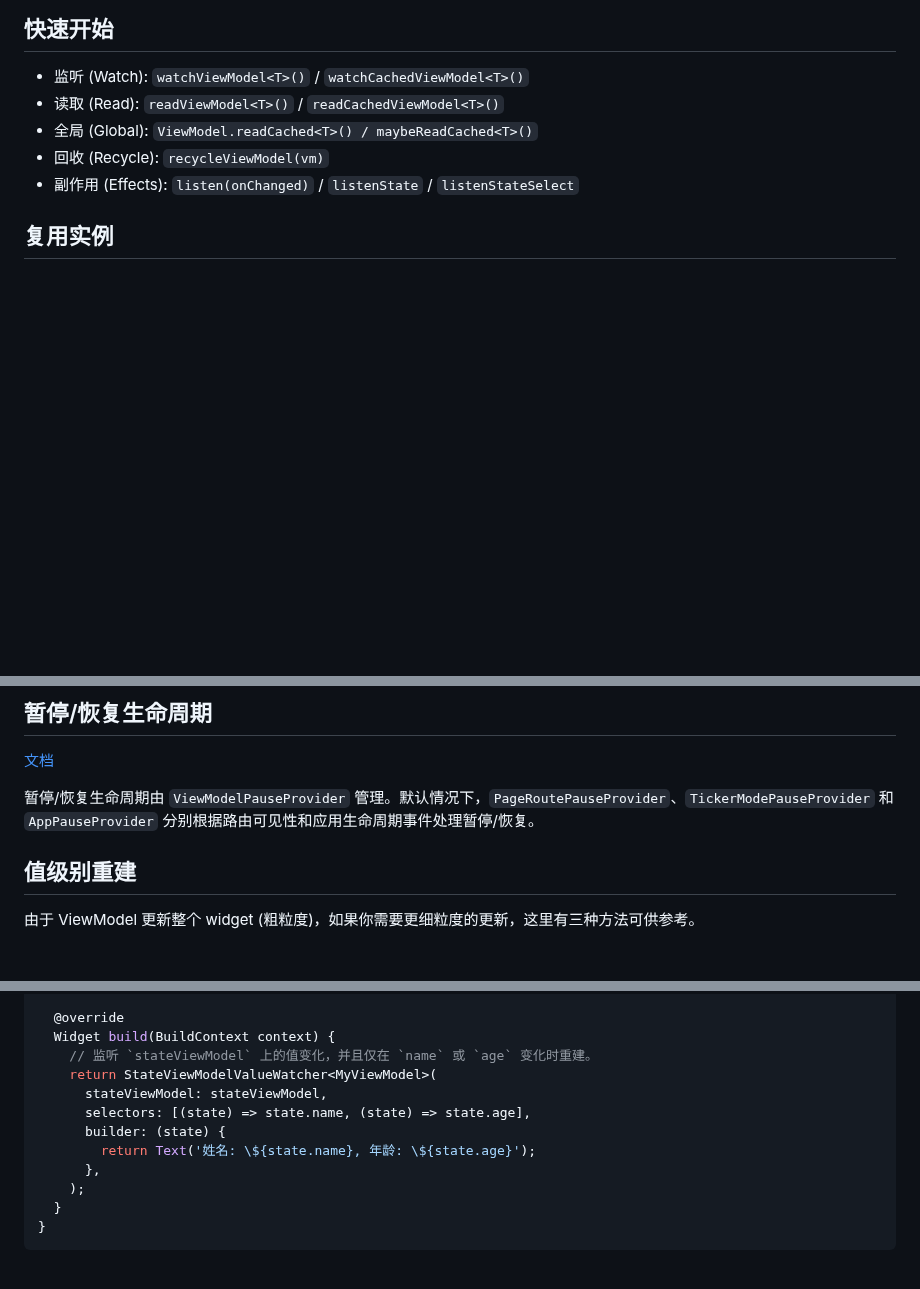
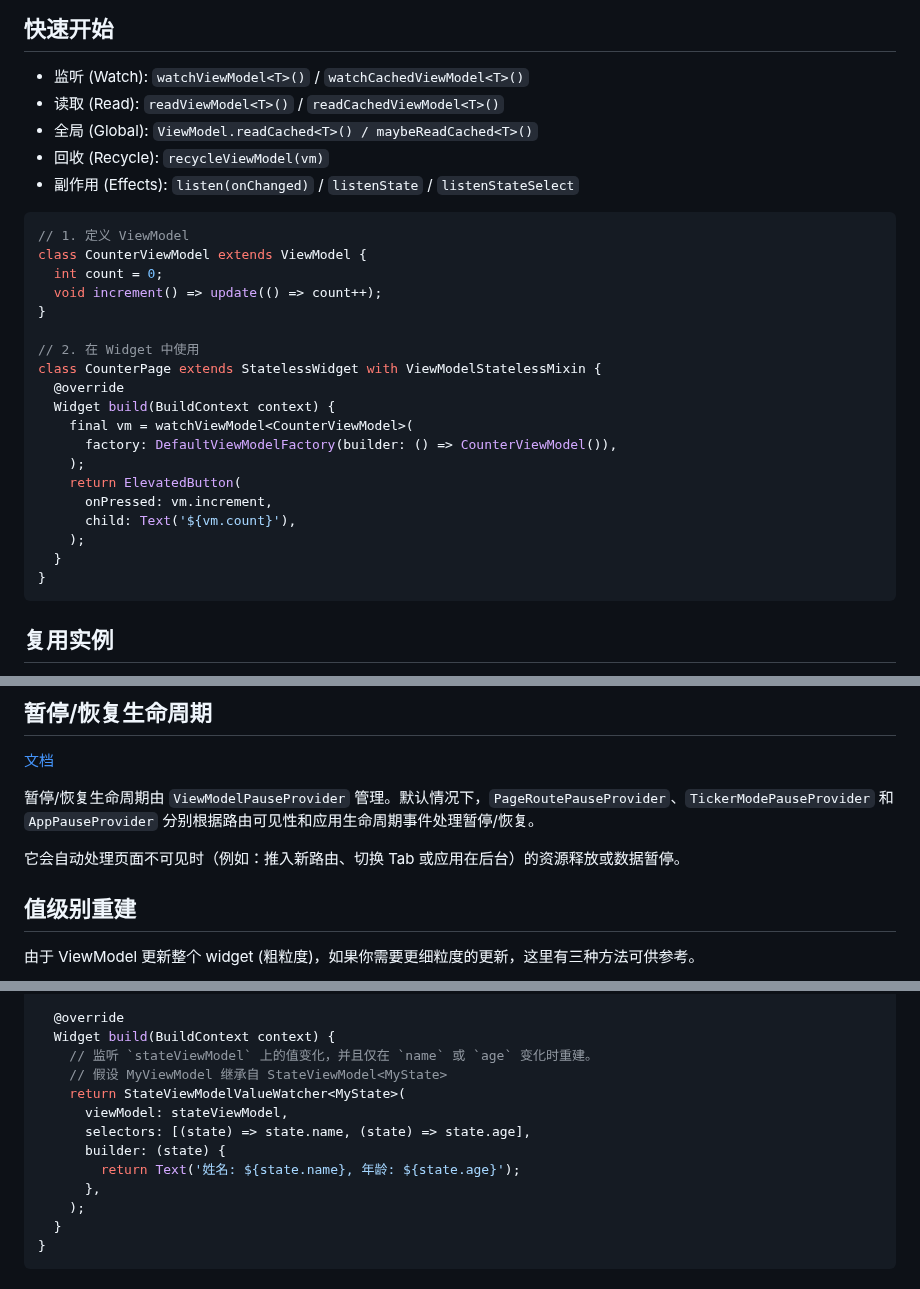
Before and after one commit to lwj1994/flutter_view_model, a Markdown page: packages/view_model/README_ZH.md, 3 parts joined by grey strips. Drawn GitHub-style; blank space fills up the shorter version.

Commit message:
docs: 修正了“Goloabl”拼写错误，添加了ViewModel基础使用示例，并优化了StateViewModelValueWatcher示例。

````diff
--- a/packages/view_model/README_ZH.md
+++ b/packages/view_model/README_ZH.md
@@ -72,6 +72,28 @@
 - 全局 (Global): `ViewModel.readCached<T>() / maybeReadCached<T>()`
 - 回收 (Recycle): `recycleViewModel(vm)`
 - 副作用 (Effects): `listen(onChanged)` / `listenState` / `listenStateSelect`
+
+```dart
+// 1. 定义 ViewModel
+class CounterViewModel extends ViewModel {
+  int count = 0;
+  void increment() => update(() => count++);
+}
+
+// 2. 在 Widget 中使用
+class CounterPage extends StatelessWidget with ViewModelStatelessMixin {
+  @override
+  Widget build(BuildContext context) {
+    final vm = watchViewModel<CounterViewModel>(
+      factory: DefaultViewModelFactory(builder: () => CounterViewModel()),
+    );
+    return ElevatedButton(
+      onPressed: vm.increment,
+      child: Text('${vm.count}'),
+    );
+  }
+}
+```
 
 ## 复用实例
 
@@ -872,6 +894,8 @@ class _MyWidgetState extends State<MyWidget> with ViewModelStateMixin {
 
 暂停/恢复生命周期由 `ViewModelPauseProvider` 管理。默认情况下，`PageRoutePauseProvider`、`TickerModePauseProvider` 和 `AppPauseProvider` 分别根据路由可见性和应用生命周期事件处理暂停/恢复。
 
+它会自动处理页面不可见时（例如：推入新路由、切换 Tab 或应用在后台）的资源释放或数据暂停。
+
 ## 值级别重建
 由于 ViewModel 更新整个 widget (粗粒度)，如果你需要更细粒度的更新，这里有三种方法可供参考。
 
@@ -924,11 +948,12 @@ class MyWidget extends State with ViewModelStateMixin {
   @override
   Widget build(BuildContext context) {
     // 监听 `stateViewModel` 上的值变化，并且仅在 `name` 或 `age` 变化时重建。
-    return StateViewModelValueWatcher<MyViewModel>(
-      stateViewModel: stateViewModel,
+    // 假设 MyViewModel 继承自 StateViewModel<MyState>
+    return StateViewModelValueWatcher<MyState>(
+      viewModel: stateViewModel,
       selectors: [(state) => state.name, (state) => state.age],
       builder: (state) {
-        return Text('姓名: \${state.name}, 年龄: \${state.age}');
+        return Text('姓名: ${state.name}, 年龄: ${state.age}');
       },
     );
   }
````
Also changed, not shown: packages/view_model/README.md (+28 -5 lines).
